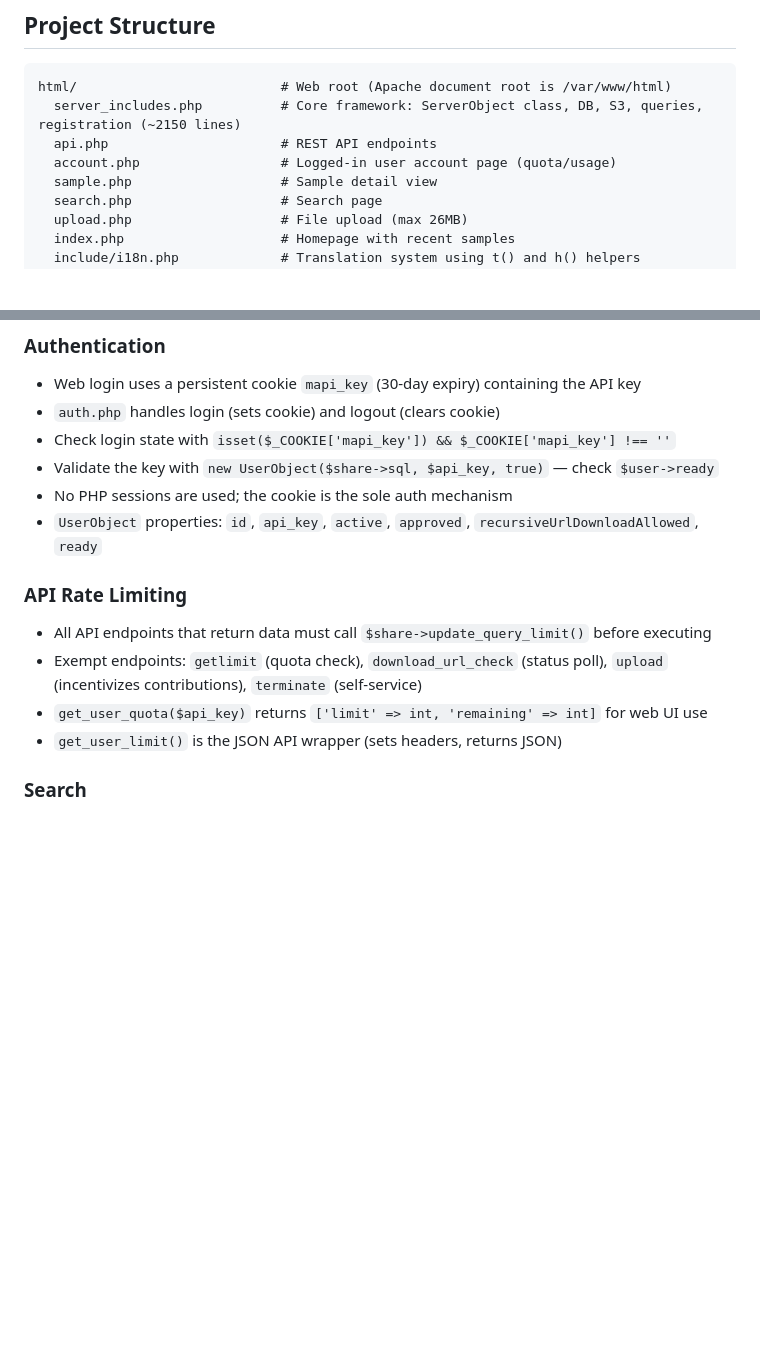
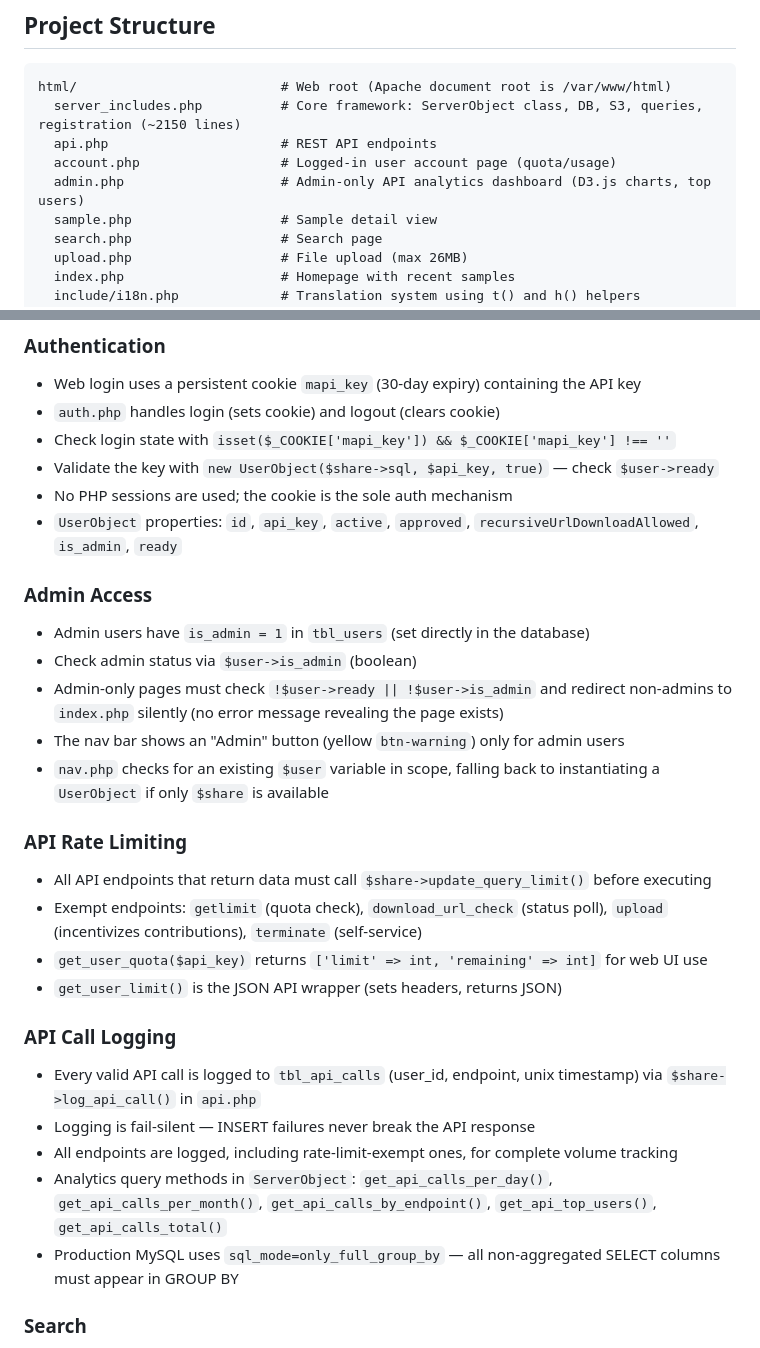
Before and after one commit to Malshare/Frontend, a Markdown page: CLAUDE.md, 2 parts joined by grey strips. Rendered like a GitHub page; blank space fills up the shorter version.

Commit message:
docs: document admin access, API call logging, and admin.php in CLAUDE.md

```diff
--- a/CLAUDE.md
+++ b/CLAUDE.md
@@ -20,6 +20,7 @@ html/                          # Web root (Apache document root is /var/www/html
   server_includes.php          # Core framework: ServerObject class, DB, S3, queries, registration (~2150 lines)
   api.php                      # REST API endpoints
   account.php                  # Logged-in user account page (quota/usage)
+  admin.php                    # Admin-only API analytics dashboard (D3.js charts, top users)
   sample.php                   # Sample detail view
   search.php                   # Search page
   upload.php                   # File upload (max 26MB)
@@ -70,7 +71,15 @@ malshare_db.sql                # Database schema + stored procedures
 - Check login state with `isset($_COOKIE['mapi_key']) && $_COOKIE['mapi_key'] !== ''`
 - Validate the key with `new UserObject($share->sql, $api_key, true)` — check `$user->ready`
 - No PHP sessions are used; the cookie is the sole auth mechanism
-- `UserObject` properties: `id`, `api_key`, `active`, `approved`, `recursiveUrlDownloadAllowed`, `ready`
+- `UserObject` properties: `id`, `api_key`, `active`, `approved`, `recursiveUrlDownloadAllowed`, `is_admin`, `ready`
+
+### Admin Access
+
+- Admin users have `is_admin = 1` in `tbl_users` (set directly in the database)
+- Check admin status via `$user->is_admin` (boolean)
+- Admin-only pages must check `!$user->ready || !$user->is_admin` and redirect non-admins to `index.php` silently (no error message revealing the page exists)
+- The nav bar shows an "Admin" button (yellow `btn-warning`) only for admin users
+- `nav.php` checks for an existing `$user` variable in scope, falling back to instantiating a `UserObject` if only `$share` is available
 
 ### API Rate Limiting
 
@@ -78,6 +87,14 @@ malshare_db.sql                # Database schema + stored procedures
 - Exempt endpoints: `getlimit` (quota check), `download_url_check` (status poll), `upload` (incentivizes contributions), `terminate` (self-service)
 - `get_user_quota($api_key)` returns `['limit' => int, 'remaining' => int]` for web UI use
 - `get_user_limit()` is the JSON API wrapper (sets headers, returns JSON)
+
+### API Call Logging
+
+- Every valid API call is logged to `tbl_api_calls` (user_id, endpoint, unix timestamp) via `$share->log_api_call()` in `api.php`
+- Logging is fail-silent — INSERT failures never break the API response
+- All endpoints are logged, including rate-limit-exempt ones, for complete volume tracking
+- Analytics query methods in `ServerObject`: `get_api_calls_per_day()`, `get_api_calls_per_month()`, `get_api_calls_by_endpoint()`, `get_api_top_users()`, `get_api_calls_total()`
+- Production MySQL uses `sql_mode=only_full_group_by` — all non-aggregated SELECT columns must appear in GROUP BY
 
 ### Search
 
```
